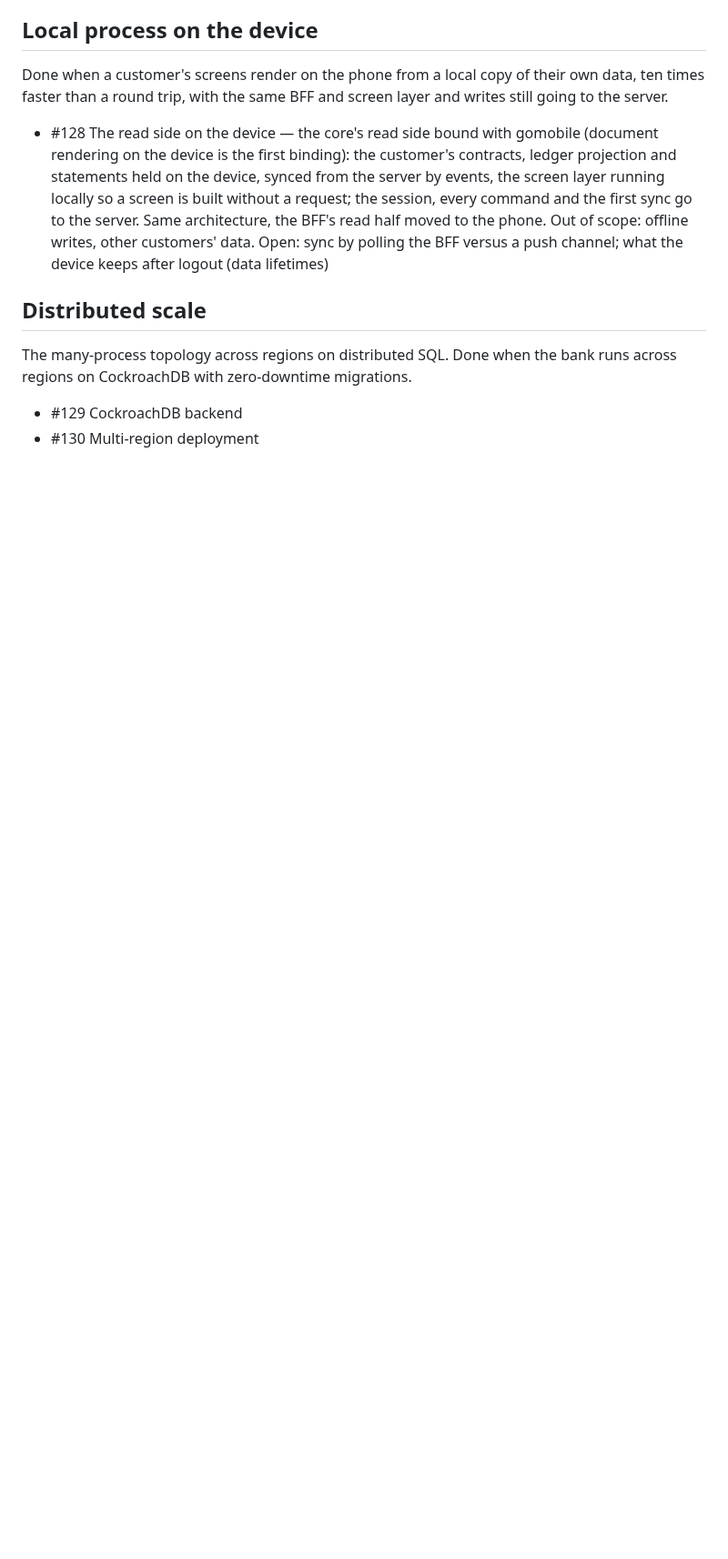
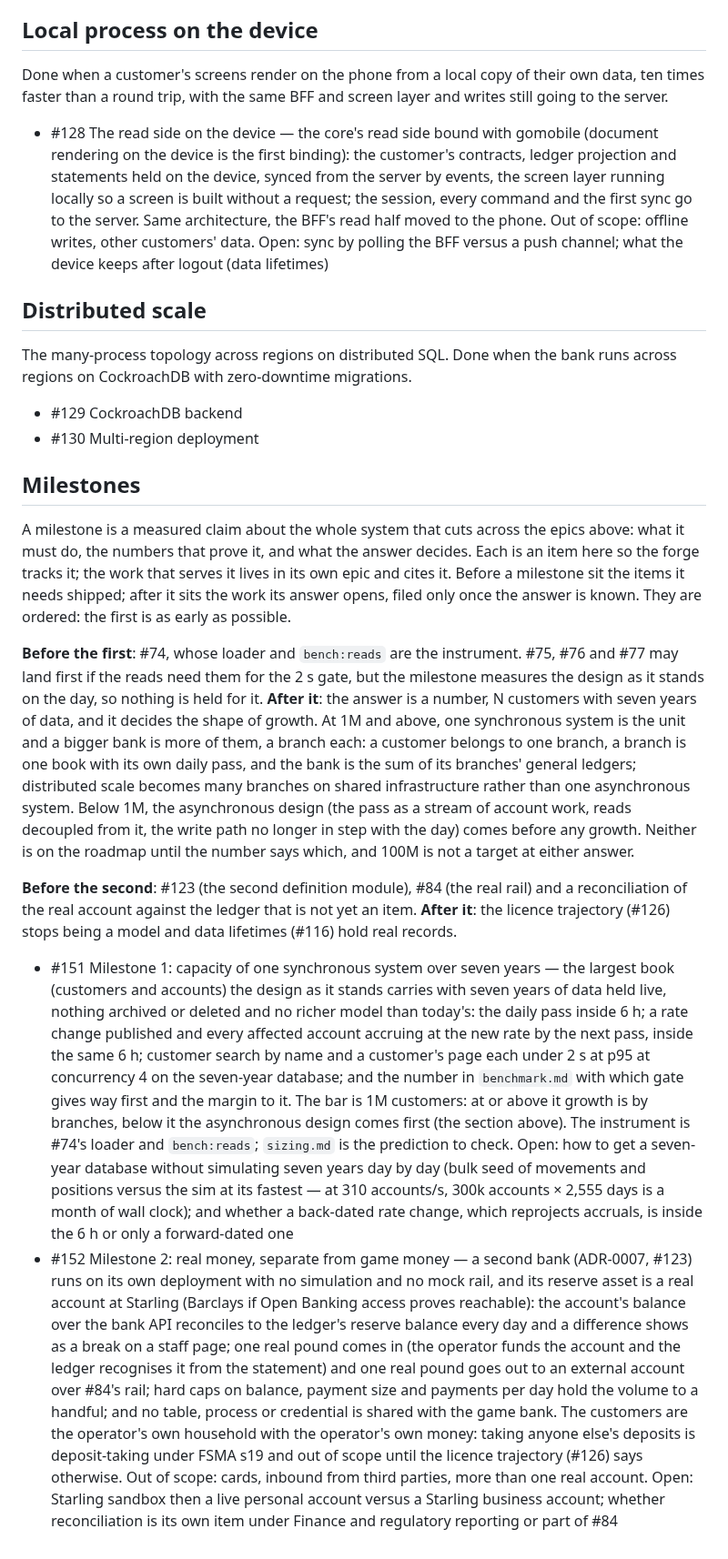
Before and after one commit to drummonds/gobank, a Markdown page: ROADMAP.md, the part around the change. Shown at 91% size. GitHub-like rendering; blank space fills up the shorter version.

Commit message:
Roadmap: Milestones epic with #151 capacity gate and #152 real money
A section at the end of the roadmap: each milestone with what sits
before and after it. #151 measures the capacity of one synchronous
system over seven years, 1M customers the gate between growth by
branches and the asynchronous design. #152 is real money as a second
bank over a real Starling account, separate from the game bank.

Co-Authored-By: Claude Fable 5.1 <noreply@anthropic.com>

```diff
--- a/ROADMAP.md
+++ b/ROADMAP.md
@@ -689,3 +689,70 @@ migrations.
 
 - #129 CockroachDB backend
 - #130 Multi-region deployment
+
+## Milestones
+
+A milestone is a measured claim about the whole system that cuts across
+the epics above: what it must do, the numbers that prove it, and what
+the answer decides. Each is an item here so the forge tracks it; the
+work that serves it lives in its own epic and cites it. Before a
+milestone sit the items it needs shipped; after it sits the work its
+answer opens, filed only once the answer is known. They are ordered:
+the first is as early as possible.
+
+**Before the first**: #74, whose loader and `bench:reads` are the
+instrument. #75, #76 and #77 may land first if the reads need them for
+the 2 s gate, but the milestone measures the design as it stands on the
+day, so nothing is held for it. **After it**: the answer is a number, N
+customers with seven years of data, and it decides the shape of growth.
+At 1M and above, one synchronous system is the unit and a bigger bank
+is more of them, a branch each: a customer belongs to one branch, a
+branch is one book with its own daily pass, and the bank is the sum of
+its branches' general ledgers; distributed scale becomes many branches
+on shared infrastructure rather than one asynchronous system. Below 1M,
+the asynchronous design (the pass as a stream of account work, reads
+decoupled from it, the write path no longer in step with the day) comes
+before any growth. Neither is on the roadmap until the number says
+which, and 100M is not a target at either answer.
+
+**Before the second**: #123 (the second definition module), #84 (the
+real rail) and a reconciliation of the real account against the ledger
+that is not yet an item. **After it**: the licence trajectory (#126)
+stops being a model and data lifetimes (#116) hold real records.
+
+- #151 Milestone 1: capacity of one synchronous system over seven
+  years — the largest book (customers and accounts) the design as it
+  stands carries with seven years of data held live, nothing archived
+  or deleted and no richer model than today's: the daily pass inside
+  6 h; a rate change published and every affected account accruing at
+  the new rate by the next pass, inside the same 6 h; customer search
+  by name and a customer's page each under 2 s at p95 at concurrency 4
+  on the seven-year database; and the number in `benchmark.md` with
+  which gate gives way first and the margin to it. The bar is 1M
+  customers: at or above it growth is by branches, below it the
+  asynchronous design comes first (the section above). The instrument
+  is #74's loader and `bench:reads`; `sizing.md` is the prediction to
+  check. Open: how to get a seven-year database without simulating
+  seven years day by day (bulk seed of movements and positions versus
+  the sim at its fastest — at 310 accounts/s, 300k accounts × 2,555
+  days is a month of wall clock); and whether a back-dated rate change,
+  which reprojects accruals, is inside the 6 h or only a forward-dated
+  one
+- #152 Milestone 2: real money, separate from game money — a second
+  bank (ADR-0007, #123) runs on its own deployment with no simulation
+  and no mock rail, and its reserve asset is a real account at Starling
+  (Barclays if Open Banking access proves reachable): the account's
+  balance over the bank API reconciles to the ledger's reserve balance
+  every day and a difference shows as a break on a staff page; one real
+  pound comes in (the operator funds the account and the ledger
+  recognises it from the statement) and one real pound goes out to an
+  external account over #84's rail; hard caps on balance, payment size
+  and payments per day hold the volume to a handful; and no table,
+  process or credential is shared with the game bank. The customers are
+  the operator's own household with the operator's own money: taking
+  anyone else's deposits is deposit-taking under FSMA s19 and out of
+  scope until the licence trajectory (#126) says otherwise. Out of
+  scope: cards, inbound from third parties, more than one real account.
+  Open: Starling sandbox then a live personal account versus a Starling
+  business account; whether reconciliation is its own item under
+  Finance and regulatory reporting or part of #84
```
Also changed, not shown: CHANGELOG.md (+4 -0 lines).
